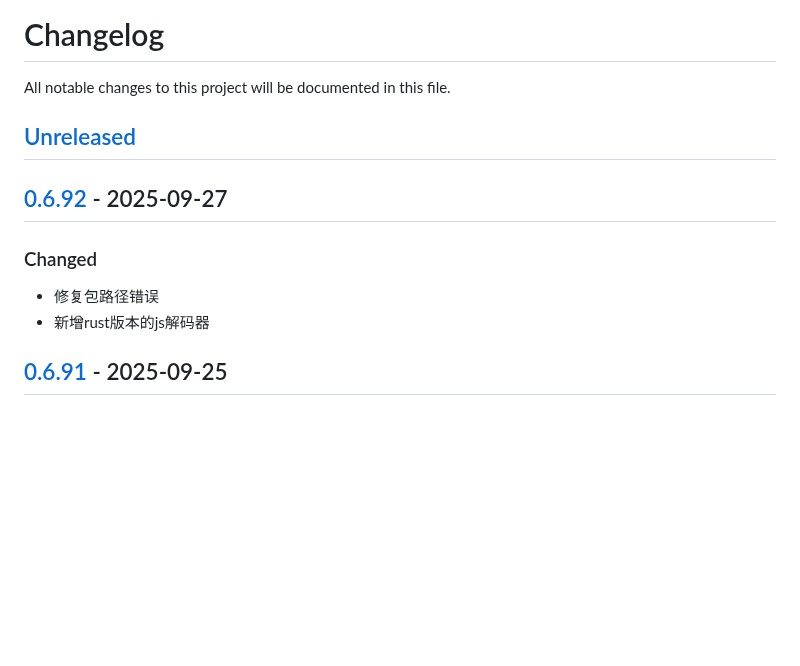
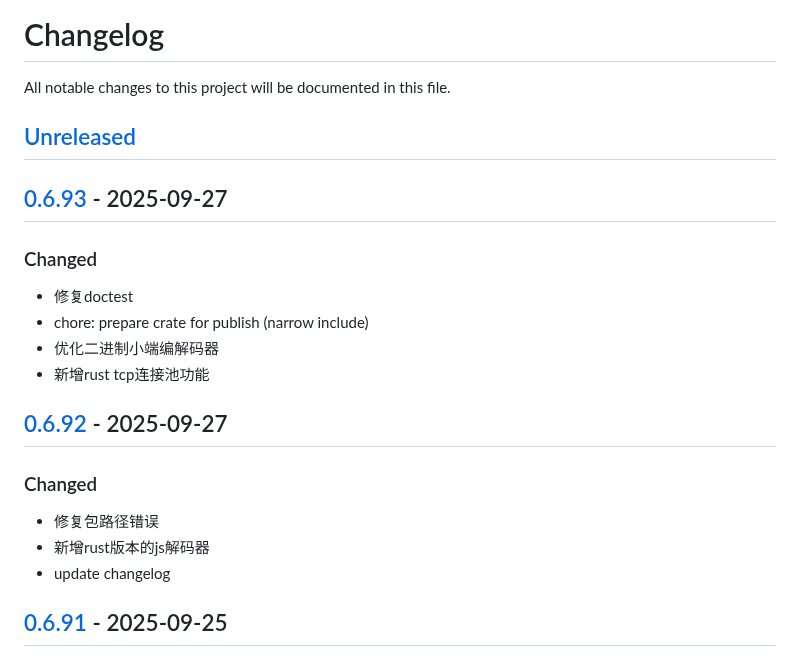
Before and after one commit to quant1x/quant1x, a Markdown page: CHANGELOG.md, the part around one of its changes. Drawn GitHub-style; blank space fills up the shorter version.

Commit message:
update changelog

```diff
--- a/CHANGELOG.md
+++ b/CHANGELOG.md
@@ -3,10 +3,18 @@ All notable changes to this project will be documented in this file.
 
 ## [Unreleased]
 
+## [0.6.93] - 2025-09-27
+### Changed
+- 修复doctest
+- chore: prepare crate for publish (narrow include)
+- 优化二进制小端编解码器
+- 新增rust tcp连接池功能
+
 ## [0.6.92] - 2025-09-27
 ### Changed
 - 修复包路径错误
 - 新增rust版本的js解码器
+- update changelog
 
 ## [0.6.91] - 2025-09-25
 ### Changed
```
Also changed, not shown: other parts of CHANGELOG.md (+2 -1 lines).
